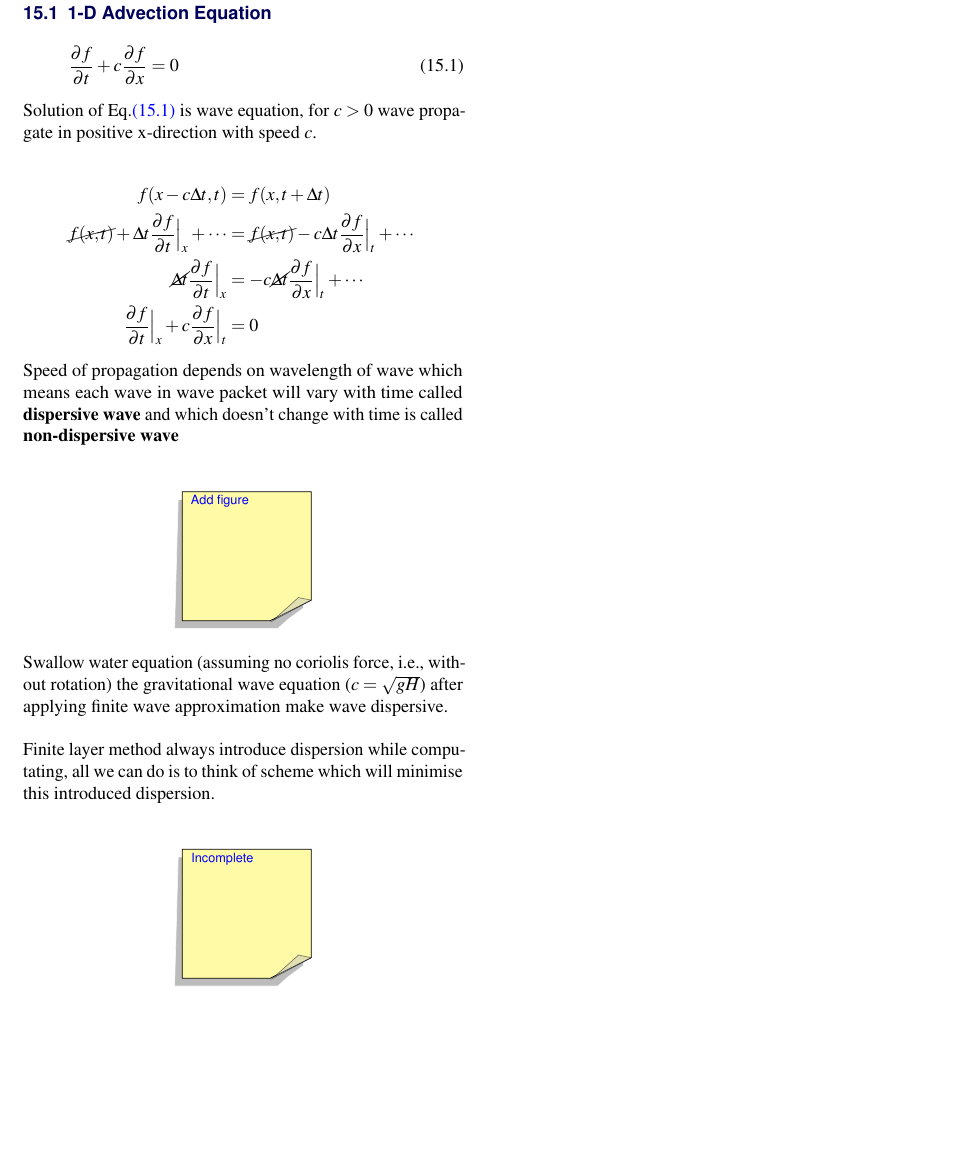
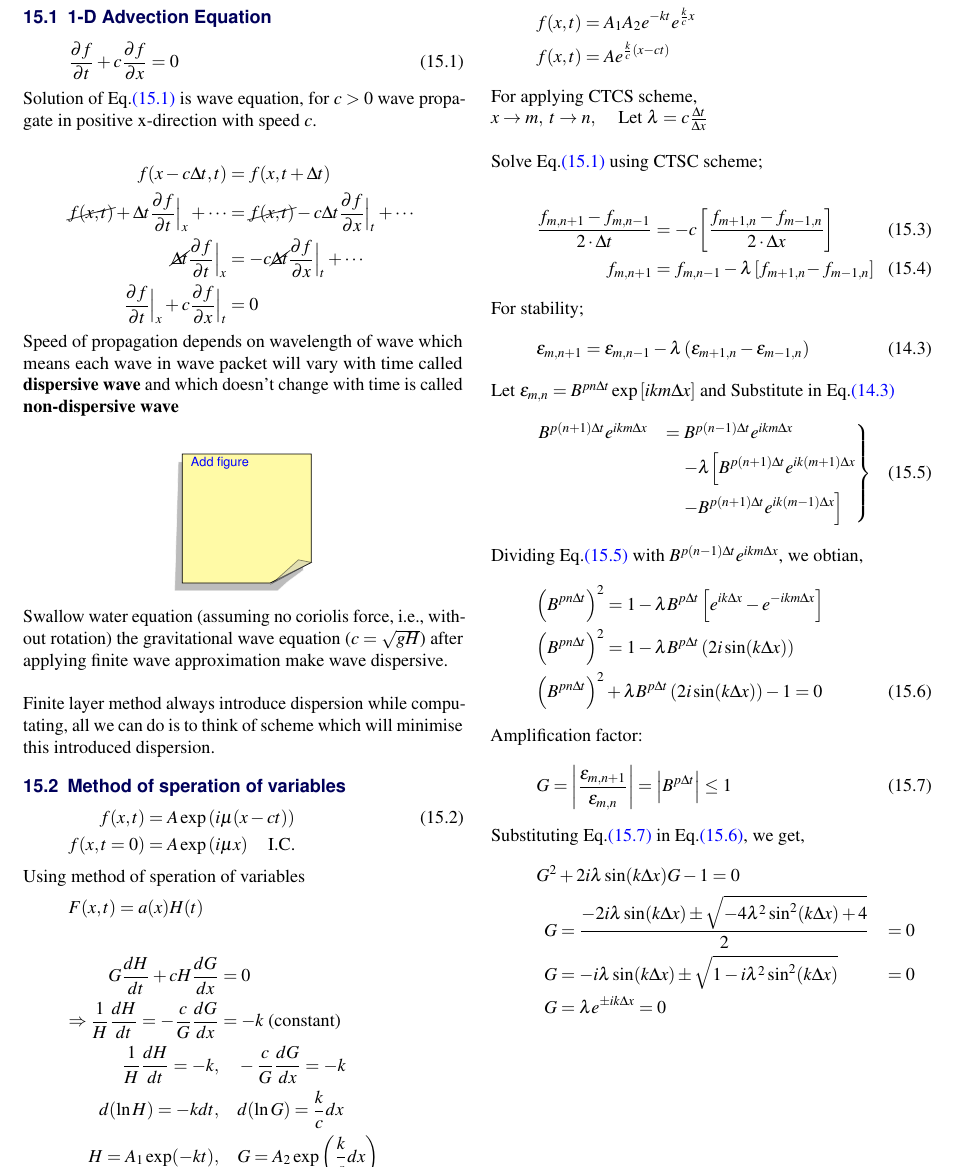
Before and after one commit to Harshit-Dhanwalkar/College-Notes, a LaTeX document (Numerical-Weather-Prediction/Notes.tex): part of page 22 of 23, cut at the place of the change, the shorter picture padded with empty space. Compiled offline with pdfLaTeX.

Commit message:
Add lecture 15 Nwp

```diff
--- a/Numerical-Weather-Prediction/Notes.tex
+++ b/Numerical-Weather-Prediction/Notes.tex
@@ -1830,7 +1830,73 @@ Swallow water equation (assuming no coriolis force, i.e., without rotation) the
 
 Finite layer method always introduce dispersion while computating, all we can do is to think of scheme which will minimise this introduced dispersion.
 
-\yellownote{Incomplete}
+\subsection{Method of speration of variables}
+\begin{align*}
+	f(x,t) &= A \exp\left(i\mu(x-ct)\right) \tag{15.2} \label{eq:15.2}\\
+	f(x,t=0) &= A \exp\left(i\mu x\right) \quad \text{I.C.}
+\end{align*}
+
+Using method of speration of variables
+\begin{align*}
+	F(x,t) &= a(x)H(t)
+\end{align*}
+
+\begin{align*}
+	G\frac{dH}{dt} + cH\frac{dG}{dx} &= 0 \\
+	\Rightarrow \frac{1}{H}\frac{dH}{dt} = -\frac{c}{G}\frac{dG}{dx} &= -k \text{ (constant)} \\
+	\frac{1}{H}\frac{dH}{dt} = -k, &\quad -\frac{c}{G}\frac{dG}{dx} = -k \\
+	d(\ln H) = -k dt, &\quad d(\ln G) = \frac{k}{c} dx \\
+	H = A_1 \exp(-kt), &\quad G = A_2 \exp \left(\frac{k}{c} dx\right)
+\end{align*}
+
+Since \( F = GH \)
+\begin{align*}
+	f(x,t) &= A_1A_2 e^{-kt}e^{\frac{k}{c}x} \\
+	f(x,t) &= A e^{\frac{k}{c}(x-ct)}
+\end{align*}
+
+For applying CTCS scheme,
+
+\(x \rightarrow m, \; t \rightarrow n , \quad \) Let \( \lambda = c \frac{\Delta t}{\Delta x} \) \\
+
+Solve \myeqref{eq:1dadvectioneq} using CTSC scheme;
+
+\begin{align*}
+	\frac{f_{m,n+1} - f_{m,n-1}}{2 \cdot \Delta t} &= -c\left[\frac{f_{m+1,n} - f_{m-1,n}}{2 \cdot \Delta x}\right] \tag{15.3} \label{eq:eq:15.3} \\
+	f_{m,n+1} &= f_{m,n-1} - \lambda \left[f_{m+1,n} \! - f_{m-1,n}\right] \tag{15.4} \label{eq:eq:15.4}
+\end{align*}
+
+For stability;
+\begin{align*}
+	\epsilon_{m,n+1} &= \epsilon_{m,n-1} - \lambda\left(\epsilon_{m+1,n} - \epsilon_{m-1,n}\right) \tag{14.3} \label{eq:15.4}
+\end{align*}
+
+Let \( \epsilon_{m,n} = B^{pn\Delta t} \exp\left[ikm\Delta x\right] \) and Substitute in \myeqref{eq:15.4}
+\begin{align*}
+	\begin{rcases}
+		B^{p(n+1)\Delta t} e^{ikm\Delta x} &= B^{p(n-1)\Delta t} e^{ikm\Delta x} \\ &\quad - \lambda \Big[B^{p(n+1)\Delta t} e^{ik(m+1)\Delta x} \\ &\quad - B^{p(n+1)\Delta t} e^{ik(m-1)\Delta x}\Big]
+	\end{rcases} & \tag{15.5} \label{eq:15.5}
+\end{align*}
+
+Dividing \myeqref{eq:15.5} with \( B^{p(n-1)\Delta t} e^{ikm\Delta x} \), we obtian,
+\begin{align*}
+	\left(B^{pn\Delta t}\right)^2 &= 1 - \lambda B^{p\Delta t}\left[e^{ik\Delta x} - e^{-ikm\Delta x}\right] \\
+	\left(B^{pn\Delta t}\right)^2 &= 1 - \lambda B^{p\Delta t}\left(2i\sin(k\Delta x)\right) \\
+	\left(B^{pn\Delta t}\right)^2 &+ \lambda B^{p\Delta t}\left(2i\sin(k\Delta x)\right) -1 = 0 \tag{15.6} \label{eq:15.6}
+\end{align*}
+
+Amplification factor:
+\begin{align*}
+	G = \left|\frac{\epsilon_{m,n+1}}{\epsilon_{m,n}}\right| = \left|B^{p\Delta t}\right| \leq 1 \tag{15.7} \label{eq:15.7}
+\end{align*}
+
+Substituting \myeqref{eq:15.7} in \myeqref{eq:15.6}, we get,
+\begin{align*}
+	G^2 &+ 2i\lambda \sin(k\Delta x)G -1 = 0 \\
+	G & = \frac{-2i\lambda \sin(k\Delta x) \pm \sqrt{-4\lambda^2 \sin^2(k\Delta x) + 4}}{2} &= 0 \\
+	G & = -i\lambda \sin(k\Delta x) \pm \sqrt{1 - i\lambda^2 \sin^2(k\Delta x)} &= 0 \\
+	G & = \lambda e^{\pm ik\Delta x} = 0
+\end{align*}
 
 \clearpage
 \bibliographystyle{plain}
```
Also changed, not shown: Numerical-Weather-Prediction/Notes.pdf, 6 other files.
